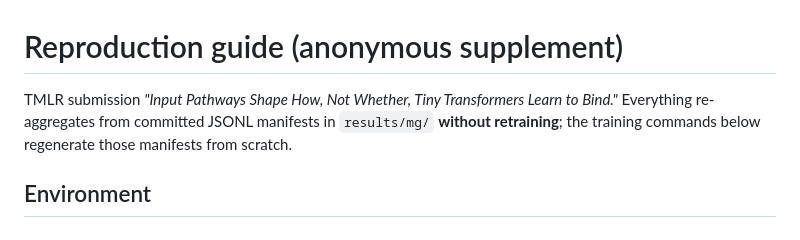
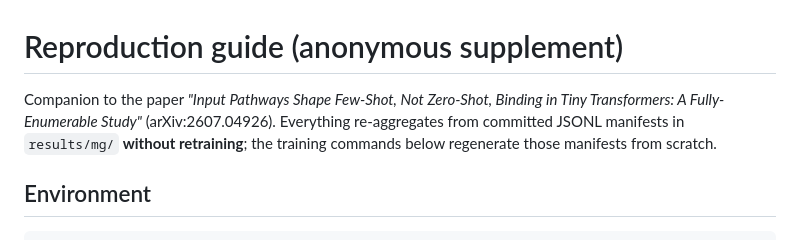
Before and after one commit to otanl/microground, a Markdown page: REPRODUCE.md, the part around the change. Rendered like a GitHub page.

Commit message:
Point REPRODUCE at the arXiv version; drop venue mention
Co-Authored-By: Claude Opus 4.8 (1M context) <noreply@anthropic.com>

```diff
--- a/REPRODUCE.md
+++ b/REPRODUCE.md
@@ -1,6 +1,6 @@
 # Reproduction guide (anonymous supplement)
 
-TMLR submission *"Input Pathways Shape How, Not Whether, Tiny Transformers Learn to Bind."*
+Companion to the paper *"Input Pathways Shape Few-Shot, Not Zero-Shot, Binding in Tiny Transformers: A Fully-Enumerable Study"* (arXiv:2607.04926).
 Everything re-aggregates from committed JSONL manifests in `results/mg/` **without retraining**;
 the training commands below regenerate those manifests from scratch.
 
```
